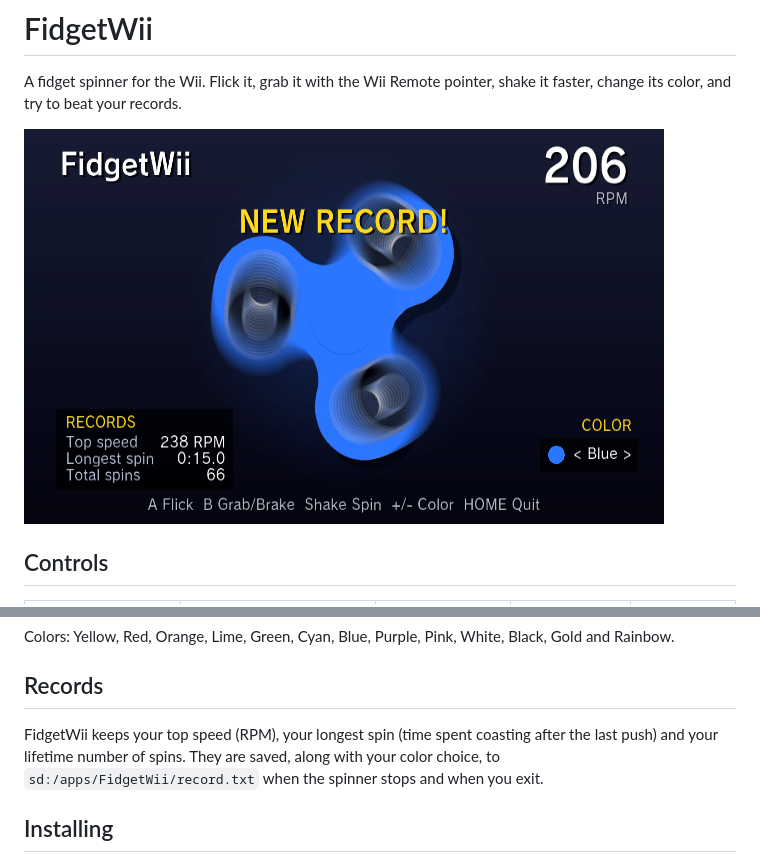
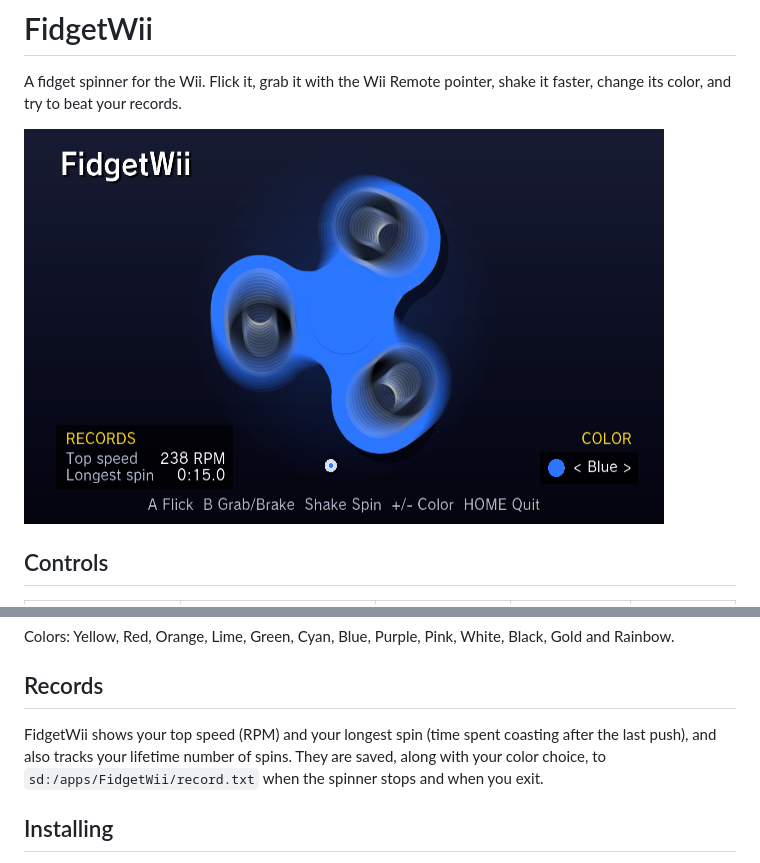
Before and after one commit to quatric/FidgetWii, a Markdown page: README.md, 2 parts joined by grey strips. Rendered like a GitHub page; pictures changed too: screenshot.png.

Commit message:
Hide the live RPM readout and total spin count

```diff
--- a/README.md
+++ b/README.md
@@ -25,8 +25,9 @@ Black, Gold and Rainbow.
 
 ## Records
 
-FidgetWii keeps your top speed (RPM), your longest spin (time spent coasting
-after the last push) and your lifetime number of spins. They are saved, along
+FidgetWii shows your top speed (RPM) and your longest spin (time spent
+coasting after the last push), and also tracks your lifetime number of spins.
+They are saved, along
 with your color choice, to `sd:/apps/FidgetWii/record.txt` when the spinner
 stops and when you exit.
 
```
Also changed, not shown: 1 other file.
